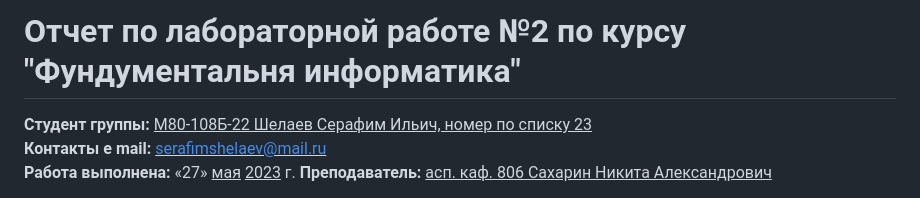
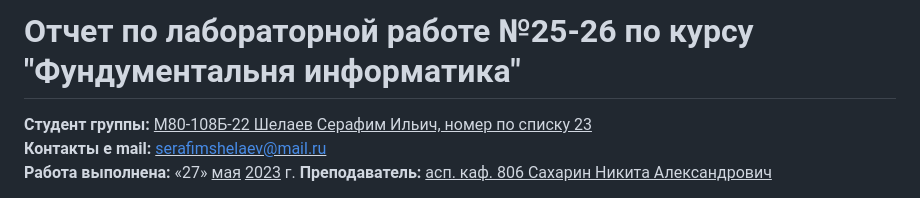
Before and after one commit to mai-806-1st-year/fundamentals-of-computer-science-suleisman, a Markdown page: lab25-26/README.md, the part around the change. GitHub-like rendering.

```diff
--- a/lab25-26/README.md
+++ b/lab25-26/README.md
@@ -1,4 +1,4 @@
-# Отчет по лабораторной работе №2 по курсу "Фундументальня информатика"
+# Отчет по лабораторной работе №25-26 по курсу "Фундументальня информатика"
 <b>Студент группы:</b> <ins>М80-108Б-22 Шелаев Серафим Ильич, номер по списку 23</ins>
 <b>Контакты e mail:</b> <ins>serafimshelaev@mail.ru</ins>
 <b>Работа выполнена:</b> «27» <ins>мая</ins> <ins>2023</ins> г.
```
